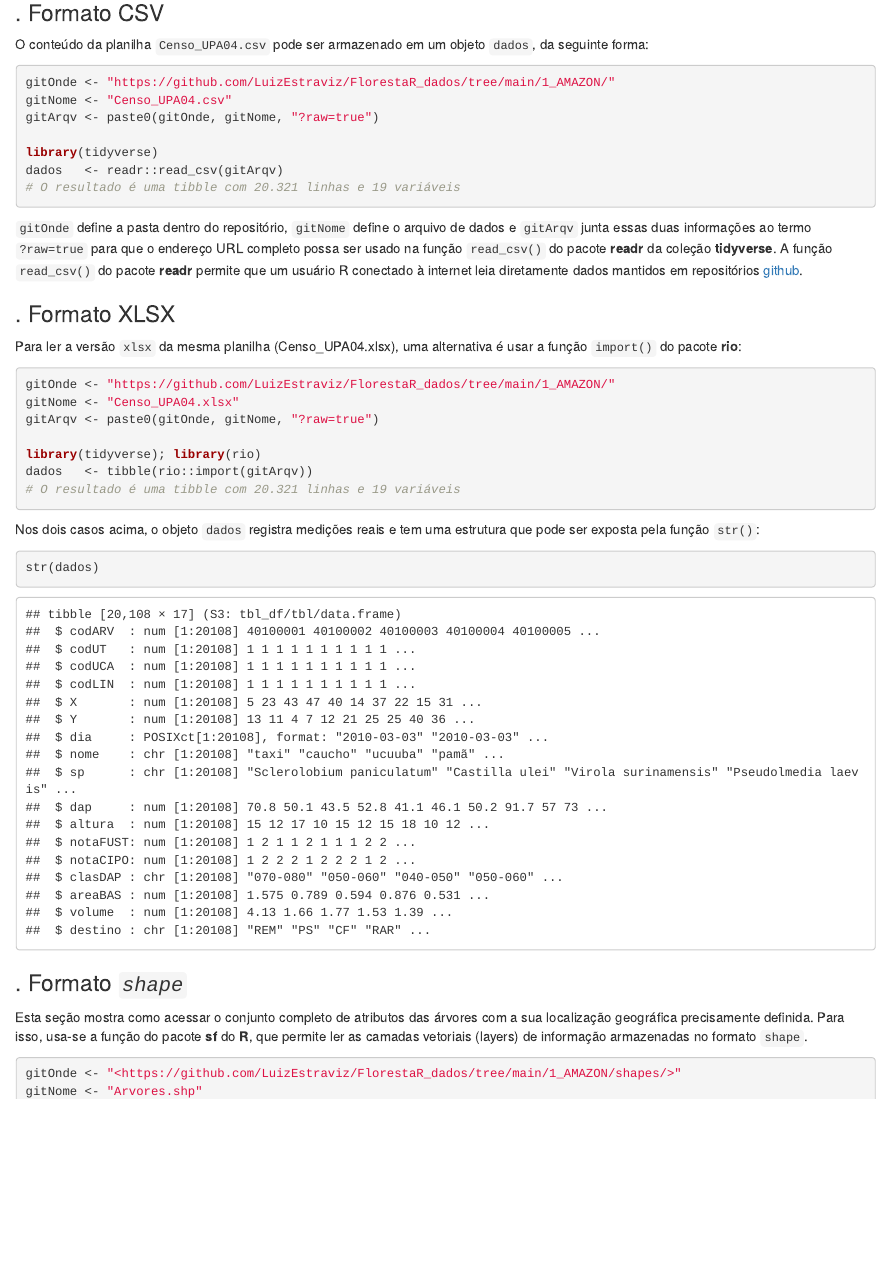
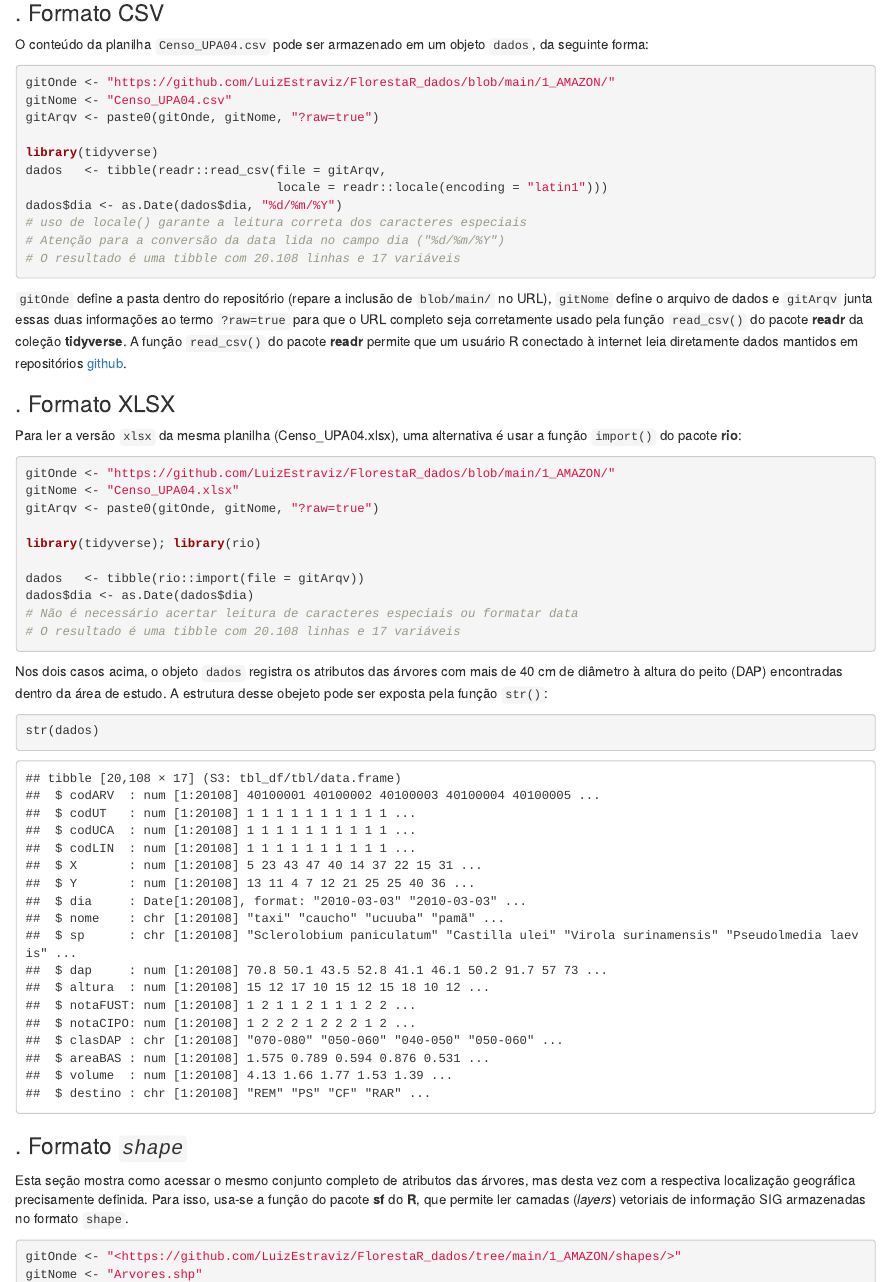
Before and after one commit to FlorestaR/dados, an R Markdown document (Dados_AMAZON.Rmd): the page in a window 1100 px wide, from 1300 px down. Rendered offline with R 4.5, knitr and Pandoc, with nearby package versions; some code elsewhere in the file could not run offline.

````diff
--- a/Dados_AMAZON.Rmd
+++ b/Dados_AMAZON.Rmd
@@ -80,32 +80,39 @@
 O conteúdo da planilha `Censo_UPA04.csv` pode ser armazenado em um objeto `dados`, da seguinte forma:
 
 ```{r ledados1, message=FALSE, echo=TRUE}
-gitOnde <- "https://github.com/LuizEstraviz/FlorestaR_dados/tree/main/1_AMAZON/"
+gitOnde <- "https://github.com/LuizEstraviz/FlorestaR_dados/blob/main/1_AMAZON/"
 gitNome <- "Censo_UPA04.csv"
 gitArqv <- paste0(gitOnde, gitNome, "?raw=true")
 
 library(tidyverse)
-dados   <- readr::read_csv(gitArqv)
-# O resultado é uma tibble com 20.321 linhas e 19 variáveis
+dados   <- tibble(readr::read_csv(file = gitArqv,
+                                  locale = readr::locale(encoding = "latin1")))
+dados$dia <- as.Date(dados$dia, "%d/%m/%Y")
+# uso de locale() garante a leitura correta dos caracteres especiais
+# Atenção para a conversão da data lida no campo dia ("%d/%m/%Y")
+# O resultado é uma tibble com 20.108 linhas e 17 variáveis
 ```
 
-`gitOnde` define a pasta dentro do repositório, `gitNome` define o arquivo de dados e `gitArqv` junta essas duas informações ao termo `?raw=true` para que o endereço URL completo possa ser usado na função `read_csv()` do pacote **readr** da coleção **tidyverse**. A função `read_csv()` do pacote **readr** permite que um usuário R conectado à internet leia diretamente dados mantidos em repositórios [github](https://github.com).
+`gitOnde` define a pasta dentro do repositório (repare a inclusão de `blob/main/` no URL), `gitNome` define o arquivo de dados e `gitArqv` junta essas duas informações ao termo `?raw=true` para que o URL completo seja corretamente usado pela função `read_csv()` do pacote **readr** da coleção **tidyverse**. A função `read_csv()` do pacote **readr** permite que um usuário R conectado à internet leia diretamente dados mantidos em repositórios [github](https://github.com).
 
 ### . Formato XLSX
 
 Para ler a versão `xlsx` da mesma planilha (Censo_UPA04.xlsx), uma alternativa é usar a função `import()` do pacote **rio**:
 
 ```{r ledados2, message=FALSE, echo=TRUE}
-gitOnde <- "https://github.com/LuizEstraviz/FlorestaR_dados/tree/main/1_AMAZON/"
+gitOnde <- "https://github.com/LuizEstraviz/FlorestaR_dados/blob/main/1_AMAZON/"
 gitNome <- "Censo_UPA04.xlsx"
 gitArqv <- paste0(gitOnde, gitNome, "?raw=true")
 
 library(tidyverse); library(rio)
-dados   <- tibble(rio::import(gitArqv))
-# O resultado é uma tibble com 20.321 linhas e 19 variáveis
+
+dados   <- tibble(rio::import(file = gitArqv))
+dados$dia <- as.Date(dados$dia)
+# Não é necessário acertar leitura de caracteres especiais ou formatar data
+# O resultado é uma tibble com 20.108 linhas e 17 variáveis
 ```
 
-Nos dois casos acima, o objeto `dados` registra medições reais e tem uma estrutura que pode ser exposta pela função `str()`:
+Nos dois casos acima, o objeto `dados` registra os atributos das árvores com mais de 40 cm de diâmetro à altura do peito (DAP) encontradas dentro da área de estudo. A estrutura desse obejeto pode ser exposta pela função `str()`:
 
 ```{r colunas, message=FALSE, echo=TRUE}
 str(dados)
@@ -113,7 +120,7 @@
 
 ### . Formato *`shape`*
 
-Esta seção mostra como acessar o conjunto completo de atributos das árvores com a sua localização geográfica precisamente definida. Para isso, usa-se a função do pacote **sf** do **R**, que permite ler as camadas vetoriais (layers) de informação armazenadas no formato `shape`.
+Esta seção mostra como acessar o mesmo conjunto completo de atributos das árvores, mas desta vez com a respectiva localização geográfica precisamente definida. Para isso, usa-se a função do pacote **sf** do **R**, que permite ler camadas (*layers*) vetoriais de informação SIG armazenadas no formato `shape`.
 
 ```{r ledados3, message=FALSE, echo=TRUE}
 gitOnde <- "<https://github.com/LuizEstraviz/FlorestaR_dados/tree/main/1_AMAZON/shapes/>"
````
Also changed, not shown: 1 other file.
